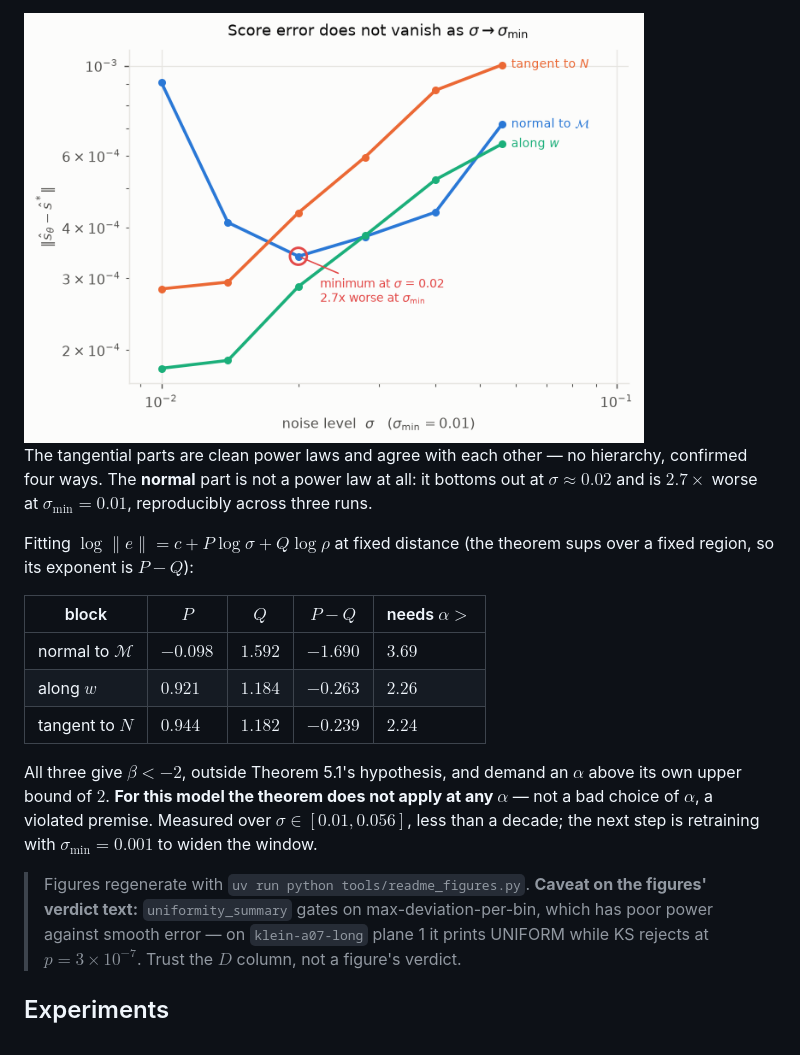
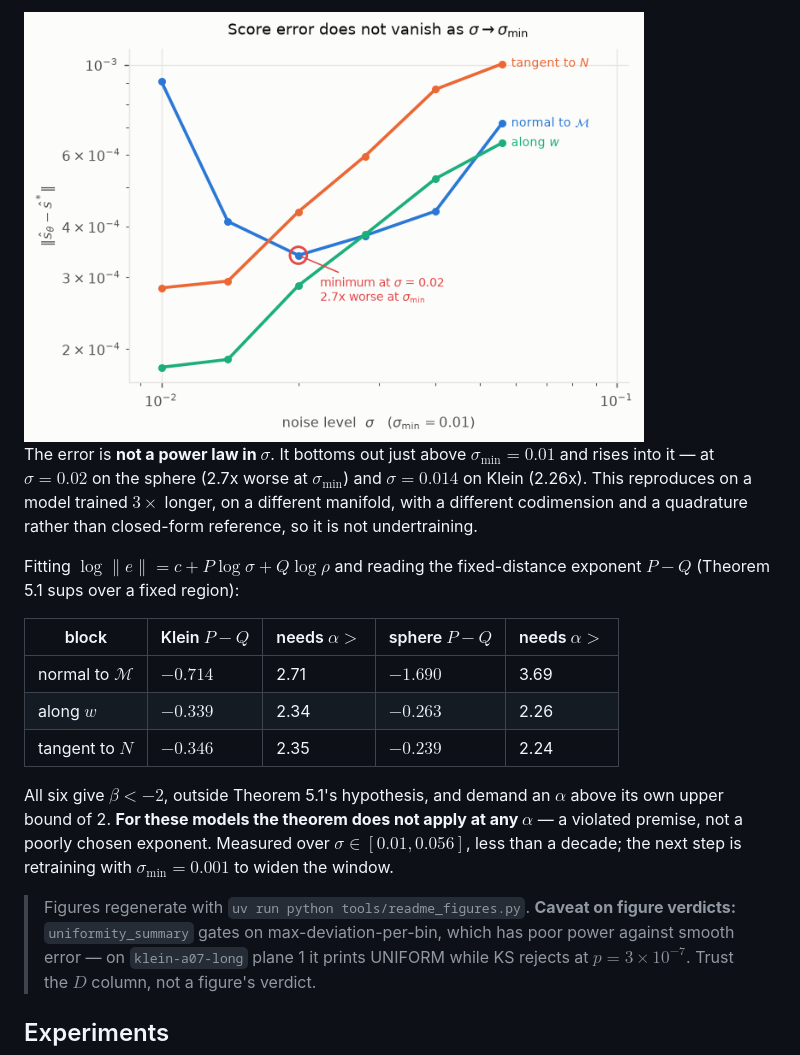
Before and after one commit to 0xtlf/diffusion-guidance-hierarchy, a Markdown page: README.md, the part around one of its changes. Drawn GitHub-style.

```diff
--- a/README.md
+++ b/README.md
@@ -193,27 +261,29 @@ $`\mathcal{M}`$, along $`w`$, and tangent to $`N`$ (`error-anatomy-sphere-v3`):
 </picture>
 
-The tangential parts are clean power laws and agree with each other — no
-hierarchy, confirmed four ways. The **normal** part is not a power law at all: it
-bottoms out at $`\sigma\approx0.02`$ and is $`2.7\times`$ worse at
-$`\sigma_{\min}=0.01`$, reproducibly across three runs.
+The error is **not a power law in $`\sigma`$**. It bottoms out just above
+$`\sigma_{\min}=0.01`$ and rises into it — at $`\sigma=0.02`$ on the sphere
+(2.7x worse at $`\sigma_{\min}`$) and $`\sigma=0.014`$ on Klein (2.26x). This
+reproduces on a model trained $`3\times`$ longer, on a different manifold, with a
+different codimension and a quadrature rather than closed-form reference, so it
+is not undertraining.
 
-Fitting $`\log\lVert e\rVert = c + P\log\sigma + Q\log\rho`$ at fixed distance
-(the theorem sups over a fixed region, so its exponent is $`P-Q`$):
+Fitting $`\log\lVert e\rVert = c + P\log\sigma + Q\log\rho`$ and reading the
+fixed-distance exponent $`P-Q`$ (Theorem 5.1 sups over a fixed region):
 
-| block | $`P`$ | $`Q`$ | $`P-Q`$ | needs $`\alpha>`$ |
+| block | Klein $`P-Q`$ | needs $`\alpha>`$ | sphere $`P-Q`$ | needs $`\alpha>`$ |
 | --- | --- | --- | --- | --- |
-| normal to $`\mathcal{M}`$ | $`-0.098`$ | $`1.592`$ | $`-1.690`$ | $`3.69`$ |
-| along $`w`$ | $`0.921`$ | $`1.184`$ | $`-0.263`$ | $`2.26`$ |
-| tangent to $`N`$ | $`0.944`$ | $`1.182`$ | $`-0.239`$ | $`2.24`$ |
+| normal to $`\mathcal{M}`$ | $`-0.714`$ | 2.71 | $`-1.690`$ | 3.69 |
+| along $`w`$ | $`-0.339`$ | 2.34 | $`-0.263`$ | 2.26 |
+| tangent to $`N`$ | $`-0.346`$ | 2.35 | $`-0.239`$ | 2.24 |
 
-All three give $`\beta<-2`$, outside Theorem 5.1's hypothesis, and demand an
-$`\alpha`$ above its own upper bound of $`2`$. **For this model the theorem does not
-apply at any $`\alpha`$** — not a bad choice of $`\alpha`$, a violated premise.
-Measured over $`\sigma\in[0.01,0.056]`$, less than a decade; the next step is
-retraining with $`\sigma_{\min}=0.001`$ to widen the window.
+All six give $`\beta<-2`$, outside Theorem 5.1's hypothesis, and demand an
+$`\alpha`$ above its own upper bound of 2. **For these models the theorem does
+not apply at any $`\alpha`$** — a violated premise, not a poorly chosen
+exponent. Measured over $`\sigma\in[0.01,0.056]`$, less than a decade; the next
+step is retraining with $`\sigma_{\min}=0.001`$ to widen the window.
 
 > Figures regenerate with `uv run python tools/readme_figures.py`.
-> **Caveat on the figures' verdict text:** `uniformity_summary` gates on
+> **Caveat on figure verdicts:** `uniformity_summary` gates on
 > max-deviation-per-bin, which has poor power against smooth error — on
 > `klein-a07-long` plane 1 it prints UNIFORM while KS rejects at
 > $`p=3\times10^{-7}`$. Trust the $`D`$ column, not a figure's verdict.
```
Also changed, not shown: other parts of README.md (+99 -31 lines).
